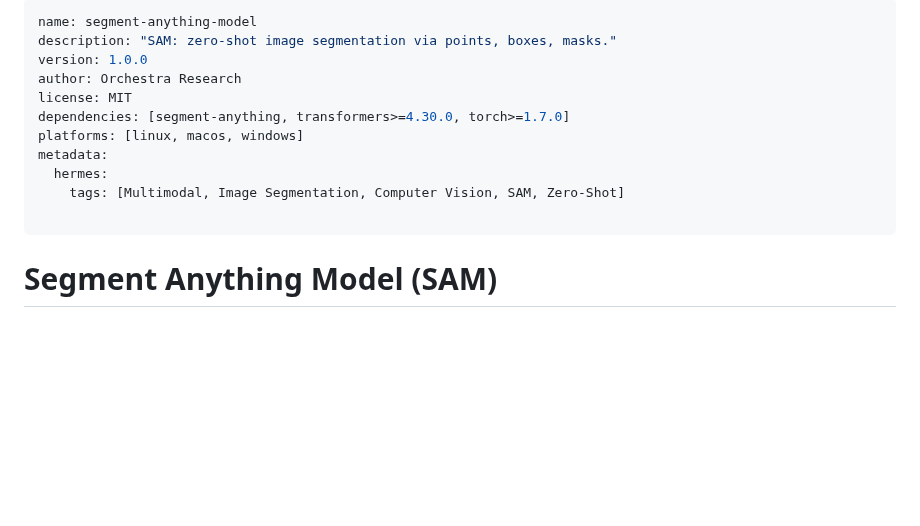
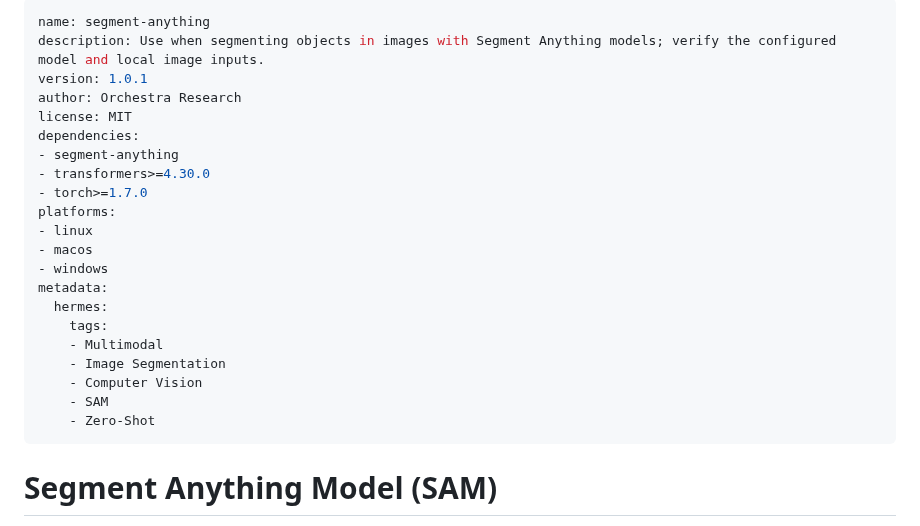
Before and after one commit to bangtrades/agent-skills, a Markdown page: skills/segment-anything/SKILL.md, the part around the change. Rendered like a GitHub page; blank space fills up the shorter version.

Commit message:
skill(segment-anything): update 3 file(s) via publish-skill

```diff
--- a/skills/segment-anything/SKILL.md
+++ b/skills/segment-anything/SKILL.md
@@ -1,15 +1,25 @@
 ---
-name: segment-anything-model
-description: "SAM: zero-shot image segmentation via points, boxes, masks."
-version: 1.0.0
+name: segment-anything
+description: Use when segmenting objects in images with Segment Anything models; verify the configured model and local image inputs.
+version: 1.0.1
 author: Orchestra Research
 license: MIT
-dependencies: [segment-anything, transformers>=4.30.0, torch>=1.7.0]
-platforms: [linux, macos, windows]
+dependencies:
+- segment-anything
+- transformers>=4.30.0
+- torch>=1.7.0
+platforms:
+- linux
+- macos
+- windows
 metadata:
   hermes:
-    tags: [Multimodal, Image Segmentation, Computer Vision, SAM, Zero-Shot]
-
+    tags:
+    - Multimodal
+    - Image Segmentation
+    - Computer Vision
+    - SAM
+    - Zero-Shot
 ---
 
 # Segment Anything Model (SAM)
```
